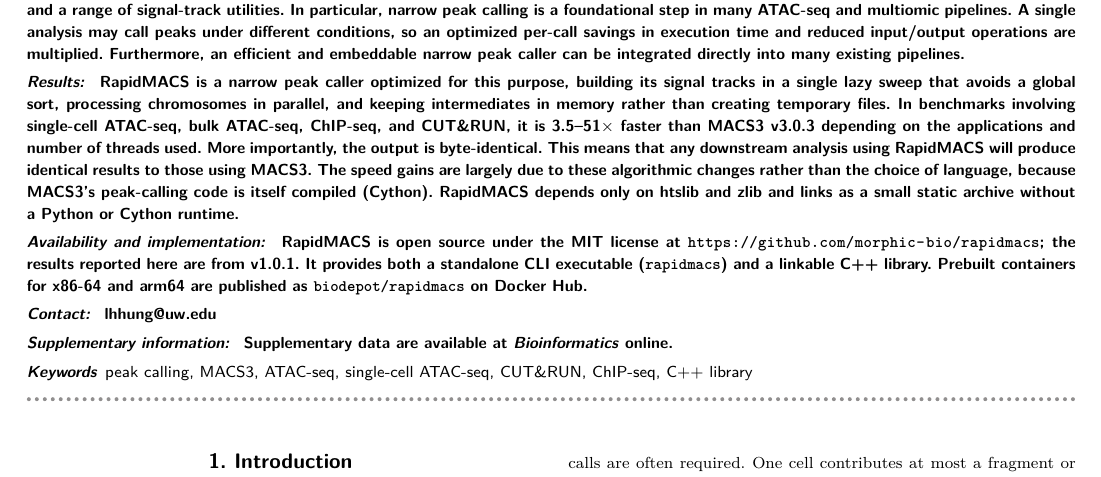
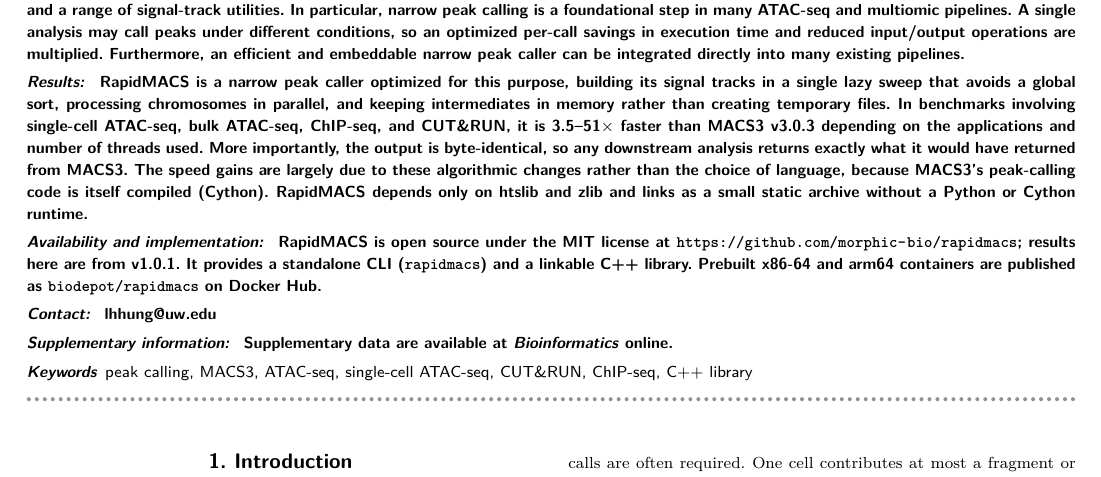
Before and after one commit to lhhunghimself/rapidmacs-overleaf, a LaTeX paper (main.tex): part of page 1 of 4, cut so that both start at the same text. Compiled offline with pdfLaTeX; a LaTeX package or settings file that is missing is left out.

Commit message:
Trim the abstract to 250 words
Two edits, both in text I wrote; the Motivation section is untouched.
The availability statement drops redundant words, and the byte-identity
claim and its consequence become one sentence rather than two.

abstract-biorxiv.txt is regenerated from main.tex, so the posted
abstract and the PDF stay identical rather than diverging by the length
of the trim.

```diff
--- a/main.tex
+++ b/main.tex
@@ -61,8 +61,8 @@
 % -----------------------------------------------------------------------------
 \abstract{
 \subheading{Motivation:} MACS3 is a comprehensive peak-calling toolkit whose subcommands span single- and paired-end data, narrow and broad peaks, and a range of signal-track utilities. In particular, narrow peak calling is a foundational step in many ATAC-seq and multiomic pipelines. A single analysis may call peaks under different conditions, so an optimized per-call savings in execution time and reduced input/output operations are multiplied. Furthermore, an efficient and embeddable narrow peak caller can be integrated directly into many existing pipelines.
-\subheading{Results:} RapidMACS is a narrow peak caller optimized for this purpose, building its signal tracks in a single lazy sweep that avoids a global sort, processing chromosomes in parallel, and keeping intermediates in memory rather than creating temporary files. In benchmarks involving single-cell ATAC-seq, bulk ATAC-seq, ChIP-seq, and CUT\&RUN, it is 3.5--51$\times$ faster than MACS3~v3.0.3 depending on the applications and number of threads used. More importantly, the output is byte-identical. This means that any downstream analysis using RapidMACS will produce identical results to those using MACS3. The speed gains are largely due to these algorithmic changes rather than the choice of language, because MACS3's peak-calling code is itself compiled (Cython). RapidMACS depends only on htslib and zlib and links as a small static archive without a Python or Cython runtime.
-\subheading{Availability and implementation:} RapidMACS is open source under the MIT license at \url{https://github.com/morphic-bio/rapidmacs}; the results reported here are from v1.0.1. It provides both a standalone CLI executable (\texttt{rapidmacs}) and a linkable C++ library. Prebuilt containers for x86-64 and arm64 are published as \texttt{biodepot/rapidmacs} on Docker Hub.
+\subheading{Results:} RapidMACS is a narrow peak caller optimized for this purpose, building its signal tracks in a single lazy sweep that avoids a global sort, processing chromosomes in parallel, and keeping intermediates in memory rather than creating temporary files. In benchmarks involving single-cell ATAC-seq, bulk ATAC-seq, ChIP-seq, and CUT\&RUN, it is 3.5--51$\times$ faster than MACS3~v3.0.3 depending on the applications and number of threads used. More importantly, the output is byte-identical, so any downstream analysis returns exactly what it would have returned from MACS3. The speed gains are largely due to these algorithmic changes rather than the choice of language, because MACS3's peak-calling code is itself compiled (Cython). RapidMACS depends only on htslib and zlib and links as a small static archive without a Python or Cython runtime.
+\subheading{Availability and implementation:} RapidMACS is open source under the MIT license at \url{https://github.com/morphic-bio/rapidmacs}; results here are from v1.0.1. It provides a standalone CLI (\texttt{rapidmacs}) and a linkable C++ library. Prebuilt x86-64 and arm64 containers are published as \texttt{biodepot/rapidmacs} on Docker Hub.
 \subheading{Contact:} \href{mailto:lhhung@uw.edu}{lhhung@uw.edu}
 \subheading{Supplementary information:} Supplementary data are available at \textit{Bioinformatics} online.}
 
```
Also changed, not shown: abstract-biorxiv.txt (+2 -2 lines).
